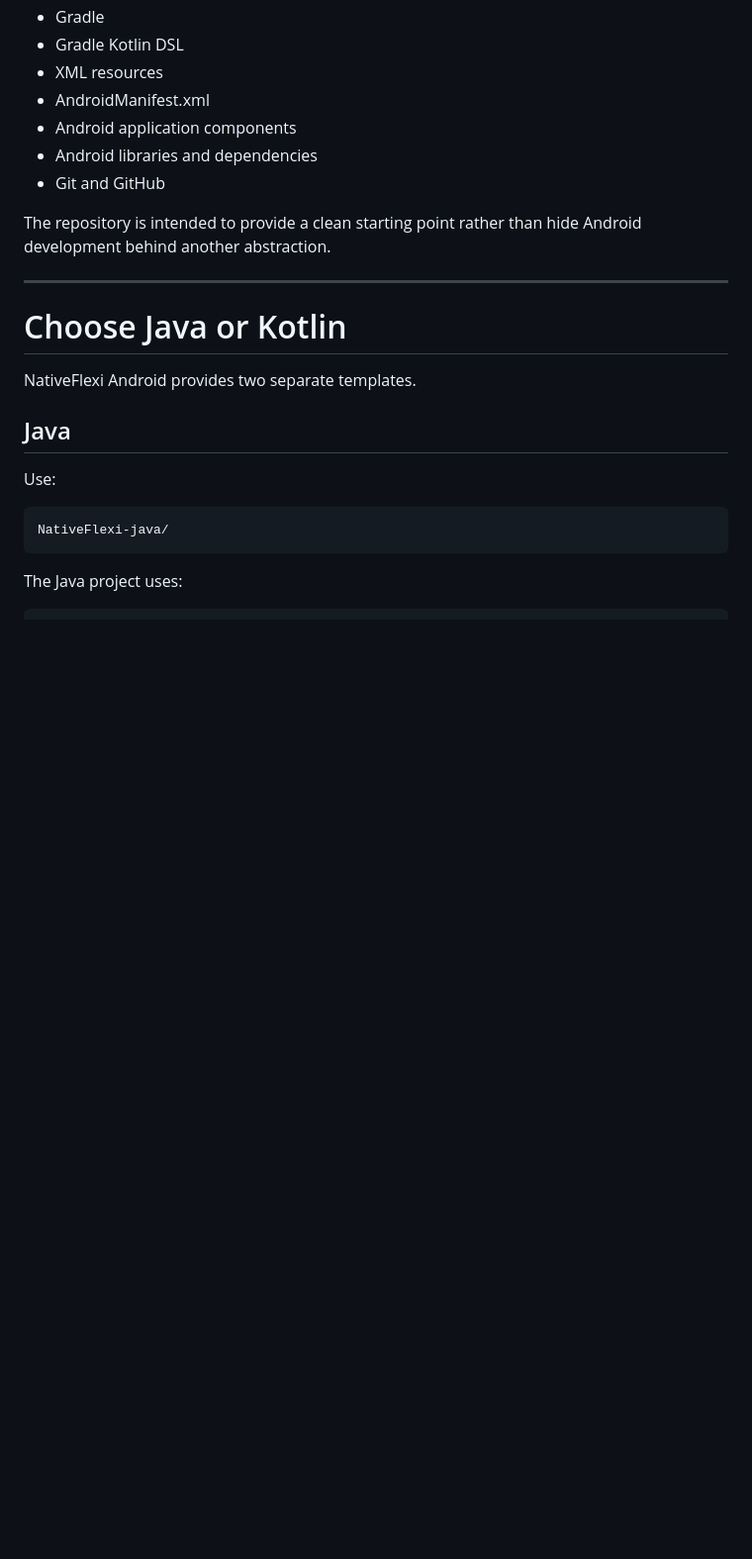
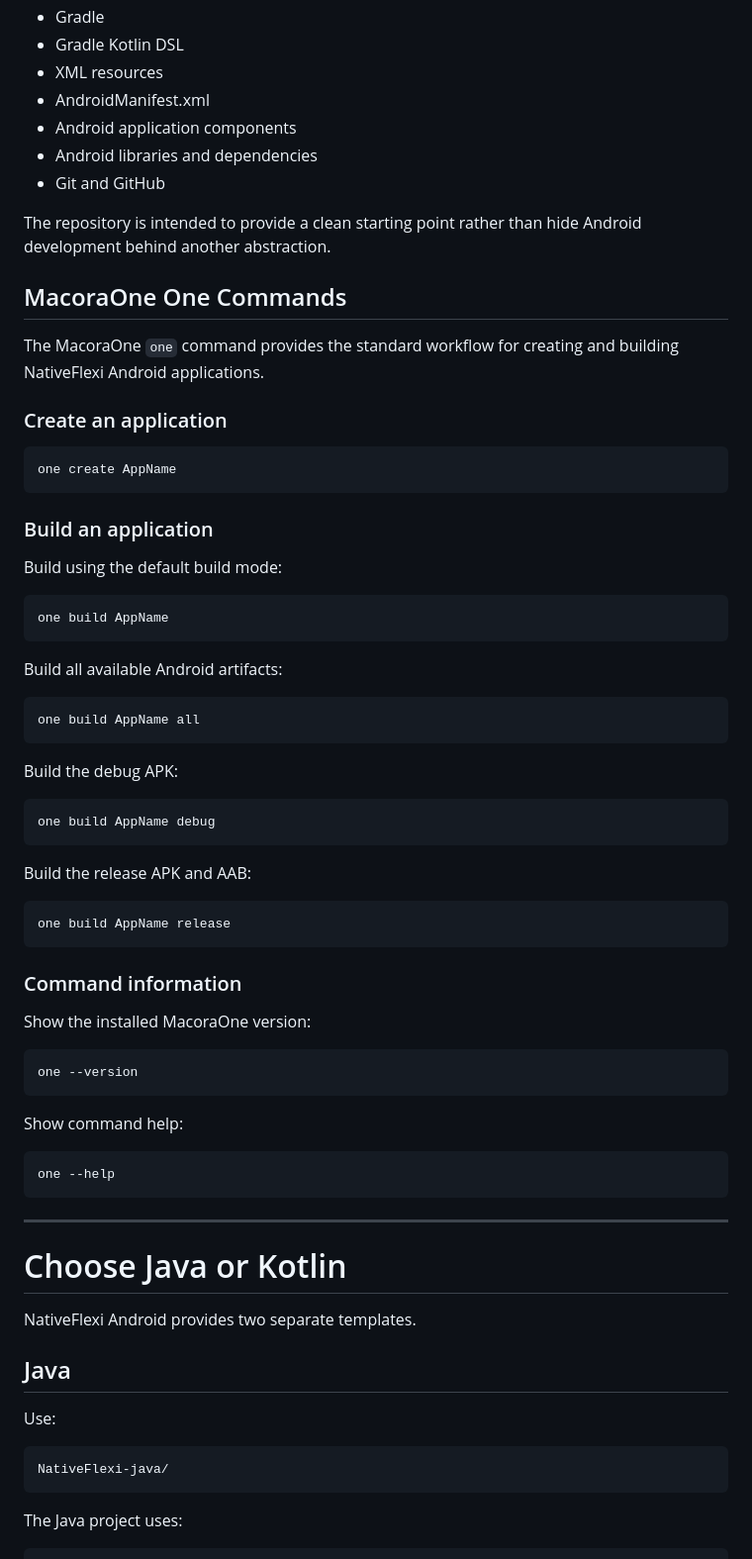
Before and after one commit to MacoraOne/MacoraOne, a Markdown page: README.md, the part around the change. Shown at 99% size. Drawn GitHub-style; blank space fills up the shorter version.

Commit message:
Document MacoraOne One commands

````diff
--- a/README.md
+++ b/README.md
@@ -86,6 +86,57 @@ Developers use:
 * Git and GitHub
 
 The repository is intended to provide a clean starting point rather than hide Android development behind another abstraction.
+
+## MacoraOne One Commands
+
+The MacoraOne `one` command provides the standard workflow for creating and building NativeFlexi Android applications.
+
+### Create an application
+
+```text
+one create AppName
+```
+
+### Build an application
+
+Build using the default build mode:
+
+```text
+one build AppName
+```
+
+Build all available Android artifacts:
+
+```text
+one build AppName all
+```
+
+Build the debug APK:
+
+```text
+one build AppName debug
+```
+
+Build the release APK and AAB:
+
+```text
+one build AppName release
+```
+
+### Command information
+
+Show the installed MacoraOne version:
+
+```text
+one --version
+```
+
+Show command help:
+
+```text
+one --help
+```
+
 
 ---
 
````
